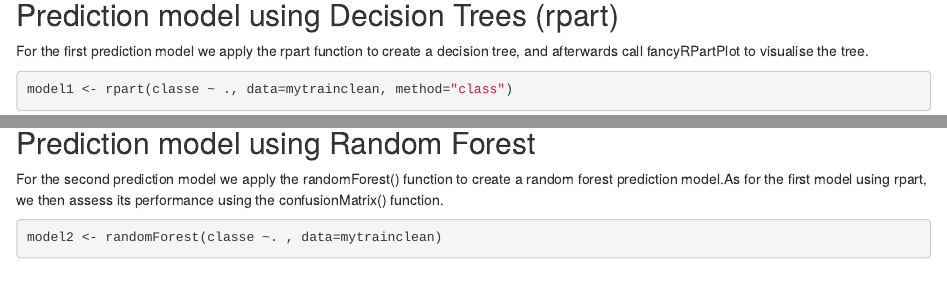
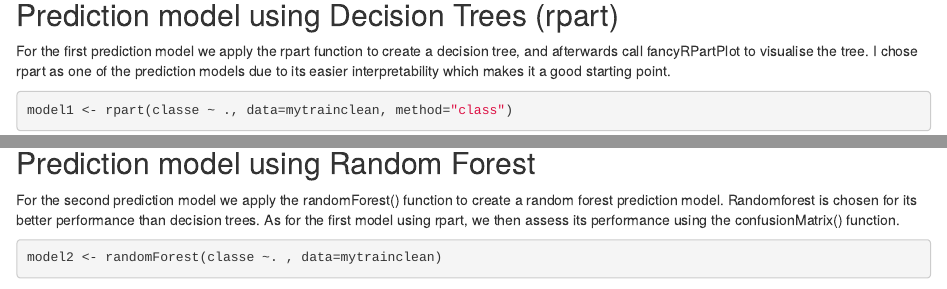
Before and after one commit to dominictabeta/pmlproject, an R Markdown document (activityPrediction.Rmd): the page in a window 1100 px wide, from 3100 px down, and a second part further down, joined at a grey line. Rendered offline with R 4.5, knitr and Pandoc, with nearby package versions; some code elsewhere in the file could not run offline.

Commit message:
updated Rmd wording, ready for submission

````diff
--- a/activityPrediction.Rmd
+++ b/activityPrediction.Rmd
@@ -90,7 +90,7 @@ dim(testfinal)
 ```
 
 ## Prediction model using Decision Trees (rpart)
-For the first prediction model we apply the rpart function to create a decision tree, and afterwards call fancyRPartPlot to visualise the tree.
+For the first prediction model we apply the rpart function to create a decision tree, and afterwards call fancyRPartPlot to visualise the tree. I chose rpart as one of the prediction models due to its easier interpretability which makes it a good starting point.
 ``` {r rpartmodel}
 model1 <- rpart(classe ~ ., data=mytrainclean, method="class")
 fancyRpartPlot(model1)
@@ -107,7 +107,7 @@ oose1<-100-accuracy1
 The confusion matrix results show an accuracy of `r accuracy1`% for the decision tree prediction model created. The expected out of sample error for this prediction model is `r oose1`%.
 
 ## Prediction model using Random Forest
-For the second prediction model we apply the randomForest() function to create a random forest prediction model.As for the first model using rpart, we then assess its performance using the confusionMatrix() function.
+For the second prediction model we apply the randomForest() function to create a random forest prediction model. Randomforest is chosen for its better performance than decision trees. As for the first model using rpart, we then assess its performance using the confusionMatrix() function.
 ``` {r randomForest}
 model2 <- randomForest(classe ~. , data=mytrainclean)
 prediction2 <- predict(model2, mytestclean, type = "class")
````
Also changed, not shown: activityPrediction.html, activityPrediction.Rmd (2 more changed lines).
